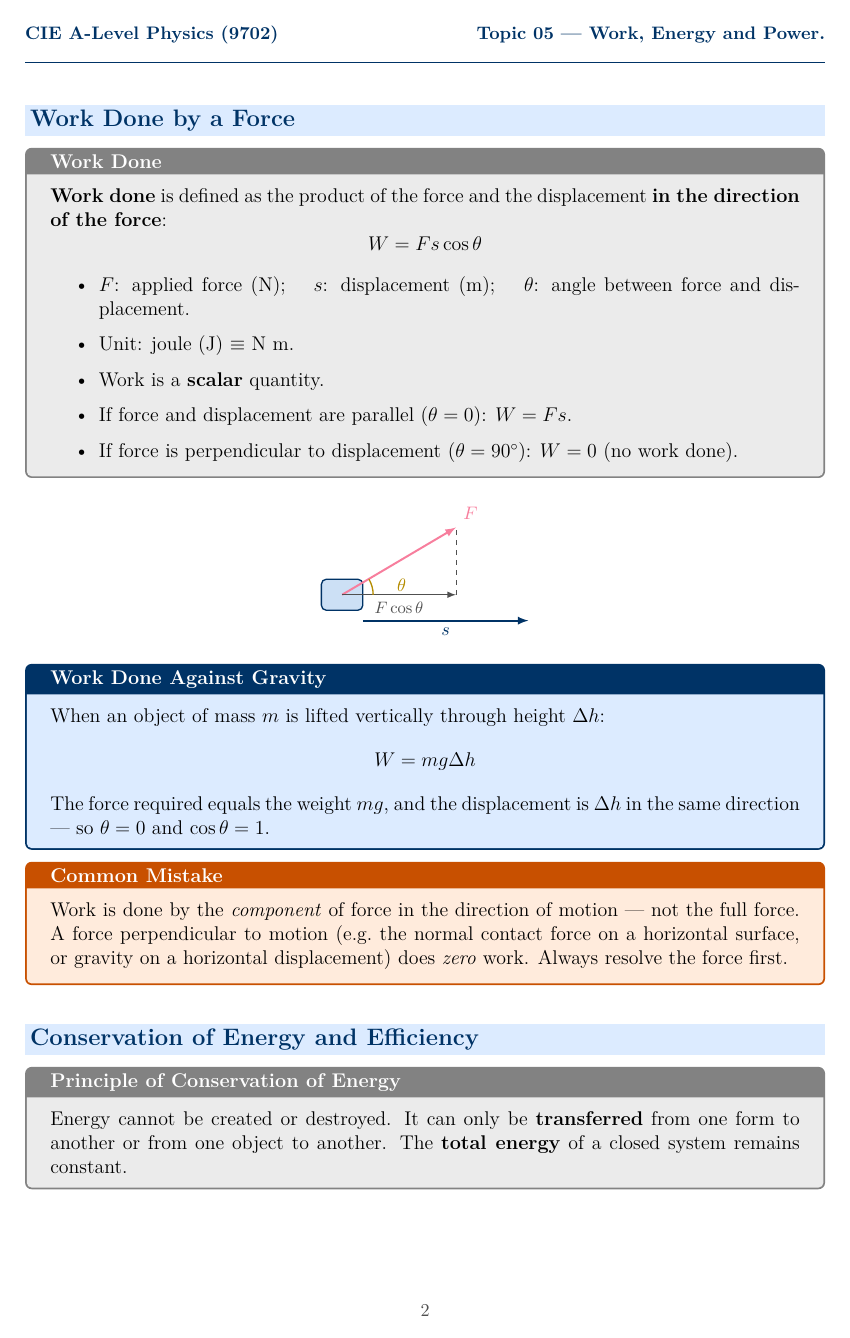
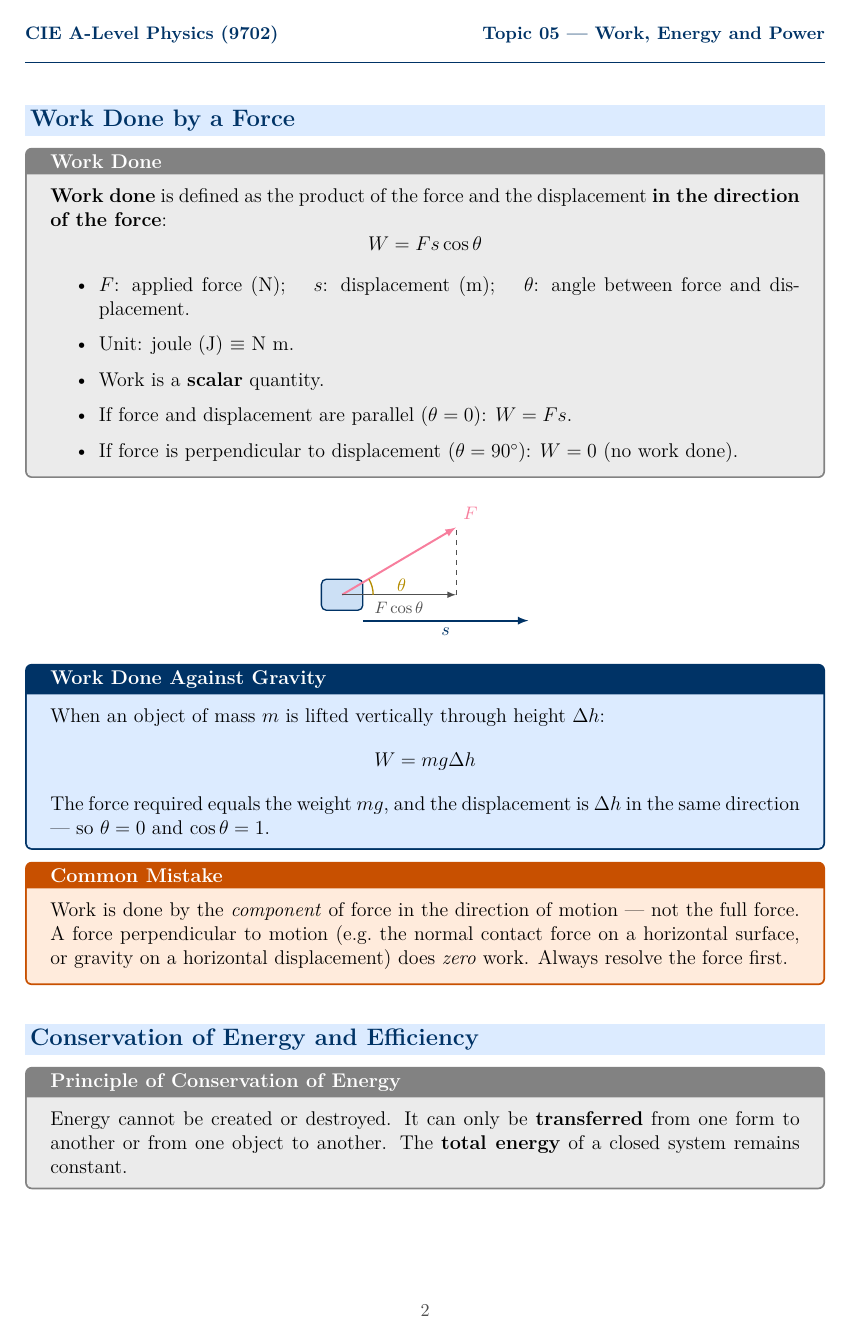
Before and after one commit to sirioq/CIE-A-level-Revision-Guide, a LaTeX document (topic_05/topic_05_standalone.tex): page 2 of 13. Compiled offline with pdfLaTeX.

Commit message:
Remove period from booklet header command

```diff
--- a/topic_05/topic_05_standalone.tex
+++ b/topic_05/topic_05_standalone.tex
@@ -3,7 +3,7 @@
 % Compiled from the topic_05/ directory so ../housestyle resolves correctly.
 \documentclass[12pt,a4paper]{article}
 
-\newcommand{\bookletheader}{Topic 05 — Work, Energy and Power.}
+\newcommand{\bookletheader}{Topic 05 — Work, Energy and Power}
 \input{../housestyle}
 
 \standalonetrue
```
